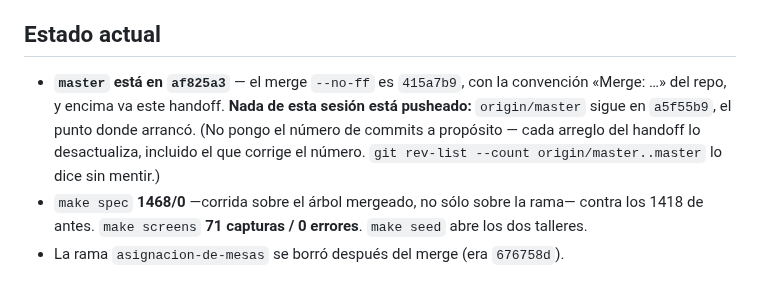
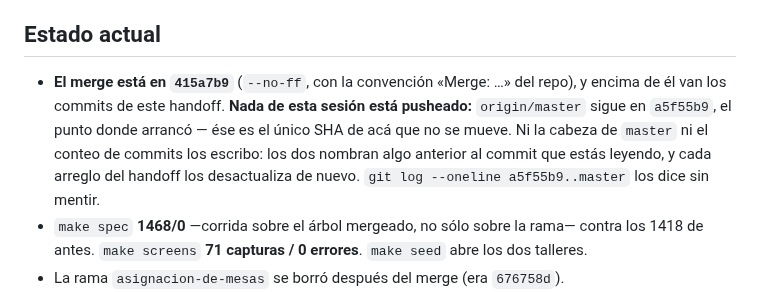
Before and after one commit to ribarahonaa/innk_flow, a Markdown page: handoff.md, the part around the change. Drawn GitHub-style.

Commit message:
Handoff: fuera también la cabeza de master, por lo mismo que el conteo
af825a3 nombraba un commit anterior al que lo nombraba. El único SHA de esa
sección que no se mueve es a5f55b9, donde sigue origin/master: el merge se
nombra por su propio SHA y el resto se lee con git log a5f55b9..master.

```diff
--- a/handoff.md
+++ b/handoff.md
@@ -17,12 +17,13 @@ salieron de una revisión, no de la implementación.
 
 ## Estado actual
 
-- **`master` está en `af825a3`** — el merge `--no-ff` es `415a7b9`, con la
-  convención «Merge: …» del repo, y encima va este handoff. **Nada de esta sesión
-  está pusheado:** `origin/master` sigue en `a5f55b9`, el punto donde arrancó.
-  (No pongo el número de commits a propósito — cada arreglo del handoff lo
-  desactualiza, incluido el que corrige el número. `git rev-list --count
-  origin/master..master` lo dice sin mentir.)
+- **El merge está en `415a7b9`** (`--no-ff`, con la convención «Merge: …» del
+  repo), y encima de él van los commits de este handoff. **Nada de esta sesión
+  está pusheado:** `origin/master` sigue en `a5f55b9`, el punto donde arrancó —
+  ése es el único SHA de acá que no se mueve. Ni la cabeza de `master` ni el
+  conteo de commits los escribo: los dos nombran algo anterior al commit que
+  estás leyendo, y cada arreglo del handoff los desactualiza de nuevo.
+  `git log --oneline a5f55b9..master` los dice sin mentir.
 - `make spec` **1468/0** —corrida sobre el árbol mergeado, no sólo sobre la
   rama— contra los 1418 de antes. `make screens` **71 capturas / 0 errores**.
   `make seed` abre los dos talleres.
```
